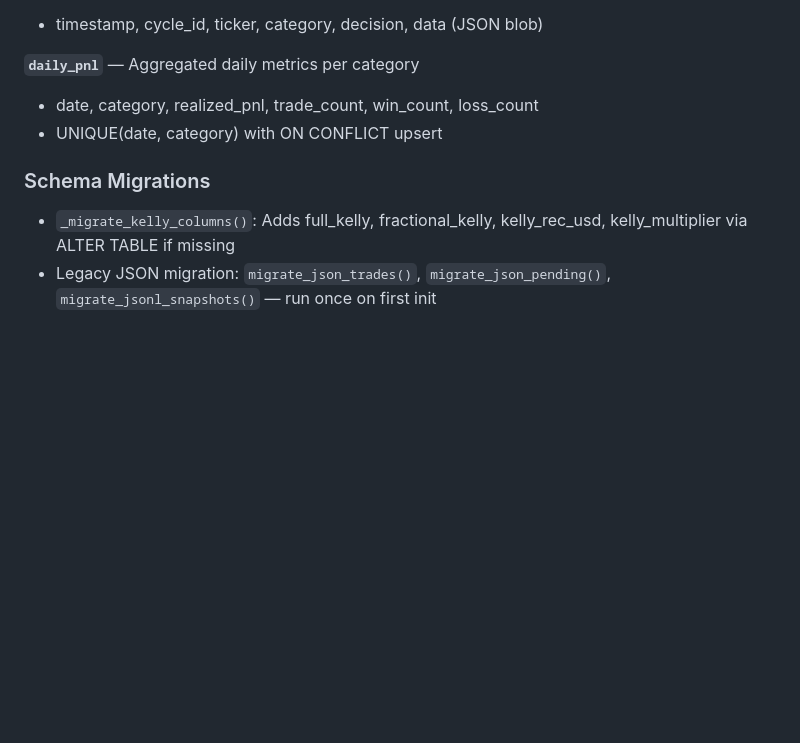
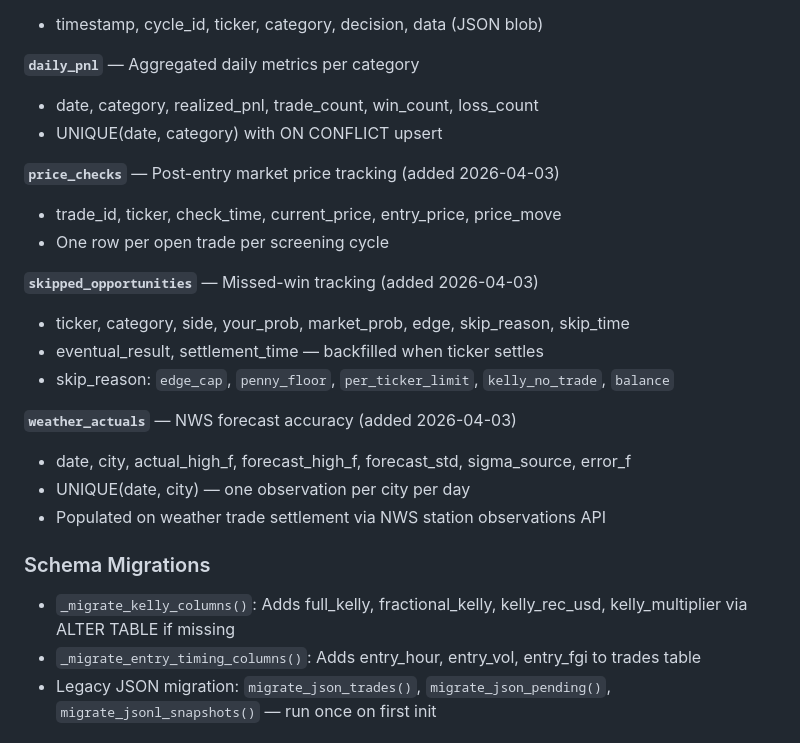
Before and after one commit to M0byNick/Predictions_Market_Trading_Bot, a Markdown page: CLAUDE-data.md, the part around the change. Rendered like a GitHub page; blank space fills up the shorter version.

```diff
--- a/CLAUDE-data.md
+++ b/CLAUDE-data.md
@@ -40,8 +40,23 @@ WAL mode enabled for concurrent reads (dashboard, calibration) while bot writes.
 - date, category, realized_pnl, trade_count, win_count, loss_count
 - UNIQUE(date, category) with ON CONFLICT upsert
 
+**`price_checks`** — Post-entry market price tracking (added 2026-04-03)
+- trade_id, ticker, check_time, current_price, entry_price, price_move
+- One row per open trade per screening cycle
+
+**`skipped_opportunities`** — Missed-win tracking (added 2026-04-03)
+- ticker, category, side, your_prob, market_prob, edge, skip_reason, skip_time
+- eventual_result, settlement_time — backfilled when ticker settles
+- skip_reason: `edge_cap`, `penny_floor`, `per_ticker_limit`, `kelly_no_trade`, `balance`
+
+**`weather_actuals`** — NWS forecast accuracy (added 2026-04-03)
+- date, city, actual_high_f, forecast_high_f, forecast_std, sigma_source, error_f
+- UNIQUE(date, city) — one observation per city per day
+- Populated on weather trade settlement via NWS station observations API
+
 ### Schema Migrations
 - `_migrate_kelly_columns()`: Adds full_kelly, fractional_kelly, kelly_rec_usd, kelly_multiplier via ALTER TABLE if missing
+- `_migrate_entry_timing_columns()`: Adds entry_hour, entry_vol, entry_fgi to trades table
 - Legacy JSON migration: `migrate_json_trades()`, `migrate_json_pending()`, `migrate_jsonl_snapshots()` — run once on first init
 
 ## Calibration System (`calibration.py`)
```
Also changed, not shown: CLAUDE.md (+14 -5 lines).
